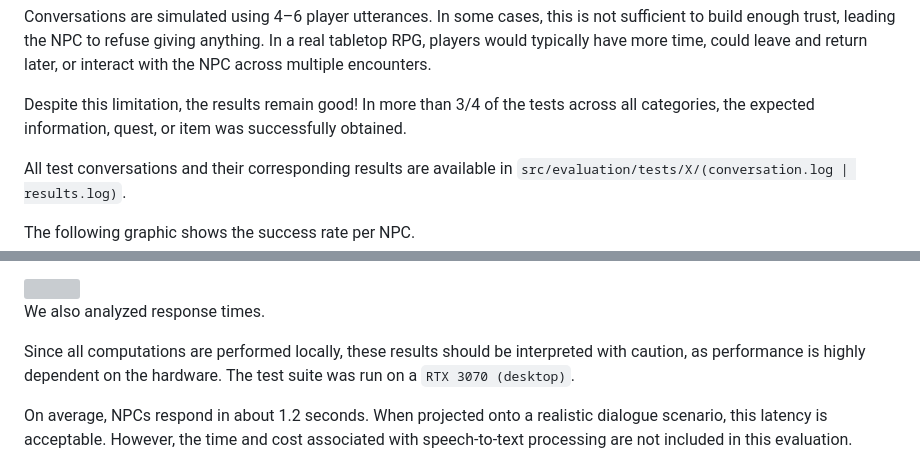
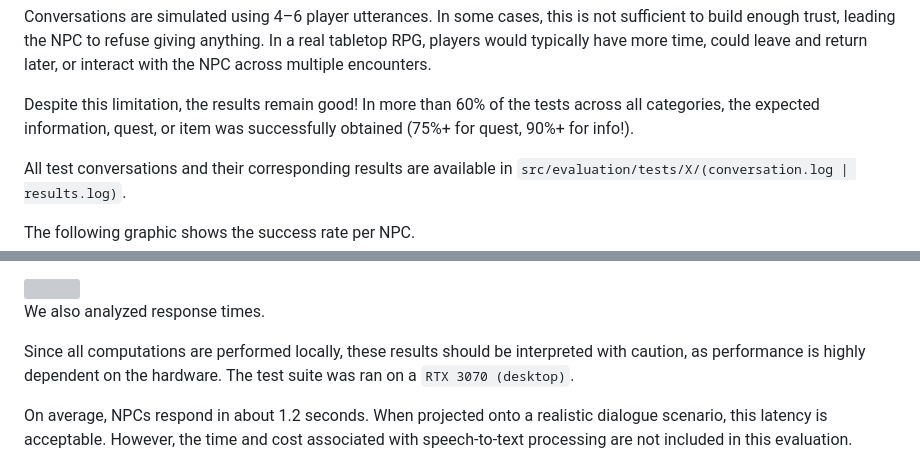
Before and after one commit to rewouh/nlp-advanced-2025-epita, a Markdown page: README.md, 2 parts joined by grey strips. GitHub-like rendering; grey boxes are pictures that could not be loaded.

Commit message:
Revise NPC dialogue evaluation statistics and grammar
Updated success rate statistics and corrected minor grammatical errors.

```diff
--- a/README.md
+++ b/README.md
@@ -314,7 +314,7 @@ To interpret these results, it is important to note that an NPC’s ability to g
 
 Conversations are simulated using 4–6 player utterances. In some cases, this is not sufficient to build enough trust, leading the NPC to refuse giving anything. In a real tabletop RPG, players would typically have more time, could leave and return later, or interact with the NPC across multiple encounters.
 
-Despite this limitation, the results remain good! In more than 3/4 of the tests across all categories, the expected information, quest, or item was successfully obtained.
+Despite this limitation, the results remain good! In more than 60% of the tests across all categories, the expected information, quest, or item was successfully obtained (75%+ for quest, 90%+ for info!).
 
 All test conversations and their corresponding results are available in `src/evaluation/tests/X/(conversation.log | results.log)`.
 
@@ -342,7 +342,7 @@ Another interesting analysis is the time everything takes.
 
 We also analyzed response times.
 
-Since all computations are performed locally, these results should be interpreted with caution, as performance is highly dependent on the hardware. The test suite was run on a `RTX 3070 (desktop)`.
+Since all computations are performed locally, these results should be interpreted with caution, as performance is highly dependent on the hardware. The test suite was ran on a `RTX 3070 (desktop)`.
 
 On average, NPCs respond in about 1.2 seconds. When projected onto a realistic dialogue scenario, this latency is acceptable. However, the time and cost associated with speech-to-text processing are not included in this evaluation.
 
```
